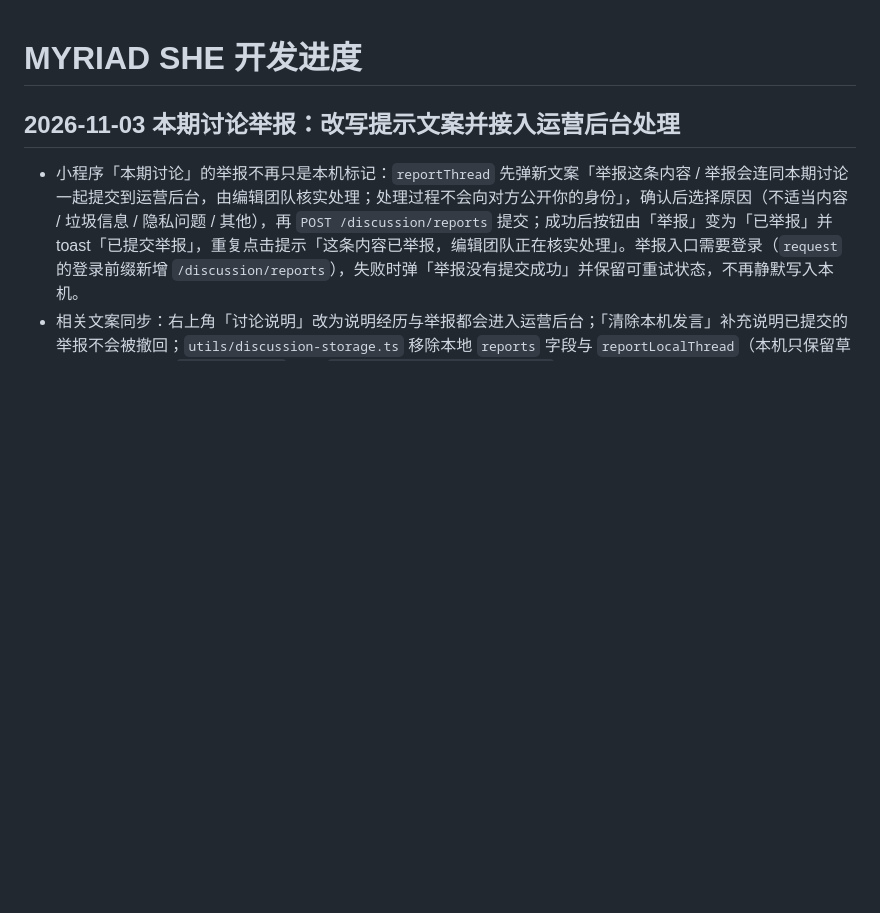
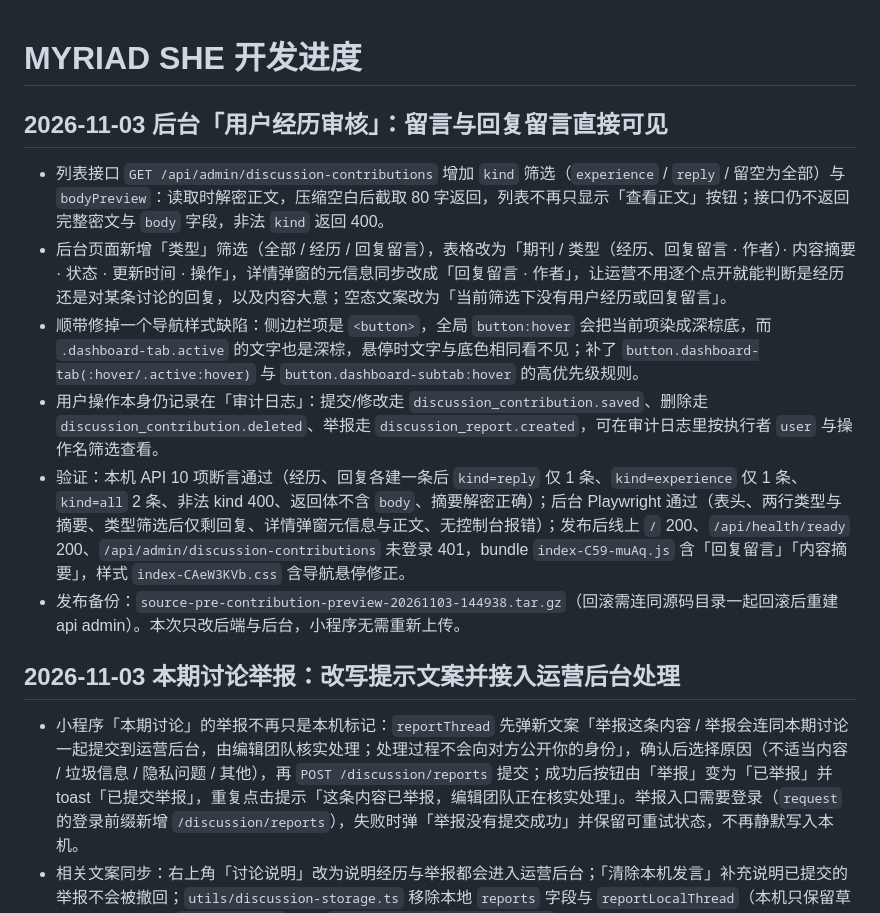
Before and after one commit to zhangmingtao97-maker/MYRIAD-SHE, a Markdown page: docs/development-progress.md, the part around the change. Rendered like a GitHub page; blank space fills up the shorter version.

Commit message:
docs: record contribution type and preview in the admin queue

```diff
--- a/docs/development-progress.md
+++ b/docs/development-progress.md
@@ -1,4 +1,13 @@
 # MYRIAD SHE 开发进度
+
+## 2026-11-03 后台「用户经历审核」：留言与回复留言直接可见
+
+- 列表接口 `GET /api/admin/discussion-contributions` 增加 `kind` 筛选（`experience` / `reply` / 留空为全部）与 `bodyPreview`：读取时解密正文，压缩空白后截取 80 字返回，列表不再只显示「查看正文」按钮；接口仍不返回完整密文与 `body` 字段，非法 `kind` 返回 400。
+- 后台页面新增「类型」筛选（全部 / 经历 / 回复留言），表格改为「期刊 / 类型（经历、回复留言 · 作者）· 内容摘要 · 状态 · 更新时间 · 操作」，详情弹窗的元信息同步改成「回复留言 · 作者」，让运营不用逐个点开就能判断是经历还是对某条讨论的回复，以及内容大意；空态文案改为「当前筛选下没有用户经历或回复留言」。
+- 顺带修掉一个导航样式缺陷：侧边栏项是 `<button>`，全局 `button:hover` 会把当前项染成深棕底，而 `.dashboard-tab.active` 的文字也是深棕，悬停时文字与底色相同看不见；补了 `button.dashboard-tab(:hover/.active:hover)` 与 `button.dashboard-subtab:hover` 的高优先级规则。
+- 用户操作本身仍记录在「审计日志」：提交/修改走 `discussion_contribution.saved`、删除走 `discussion_contribution.deleted`、举报走 `discussion_report.created`，可在审计日志里按执行者 `user` 与操作名筛选查看。
+- 验证：本机 API 10 项断言通过（经历、回复各建一条后 `kind=reply` 仅 1 条、`kind=experience` 仅 1 条、`kind=all` 2 条、非法 kind 400、返回体不含 `body`、摘要解密正确）；后台 Playwright 通过（表头、两行类型与摘要、类型筛选后仅剩回复、详情弹窗元信息与正文、无控制台报错）；发布后线上 `/` 200、`/api/health/ready` 200、`/api/admin/discussion-contributions` 未登录 401，bundle `index-C59-muAq.js` 含「回复留言」「内容摘要」，样式 `index-CAeW3KVb.css` 含导航悬停修正。
+- 发布备份：`source-pre-contribution-preview-20261103-144938.tar.gz`（回滚需连同源码目录一起回滚后重建 api admin）。本次只改后端与后台，小程序无需重新上传。
 
 ## 2026-11-03 本期讨论举报：改写提示文案并接入运营后台处理
 
```
